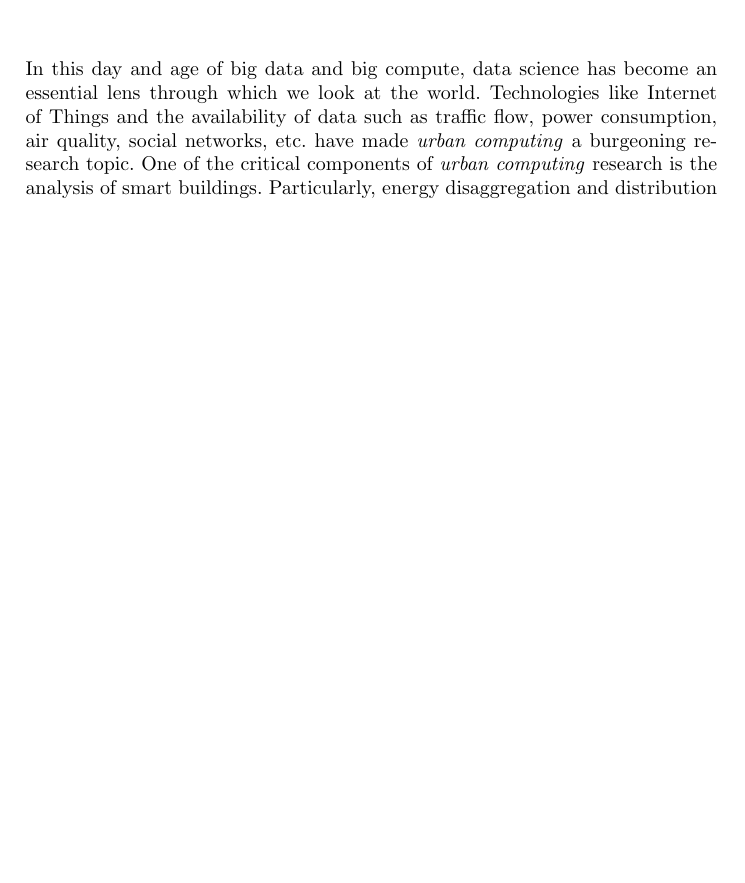
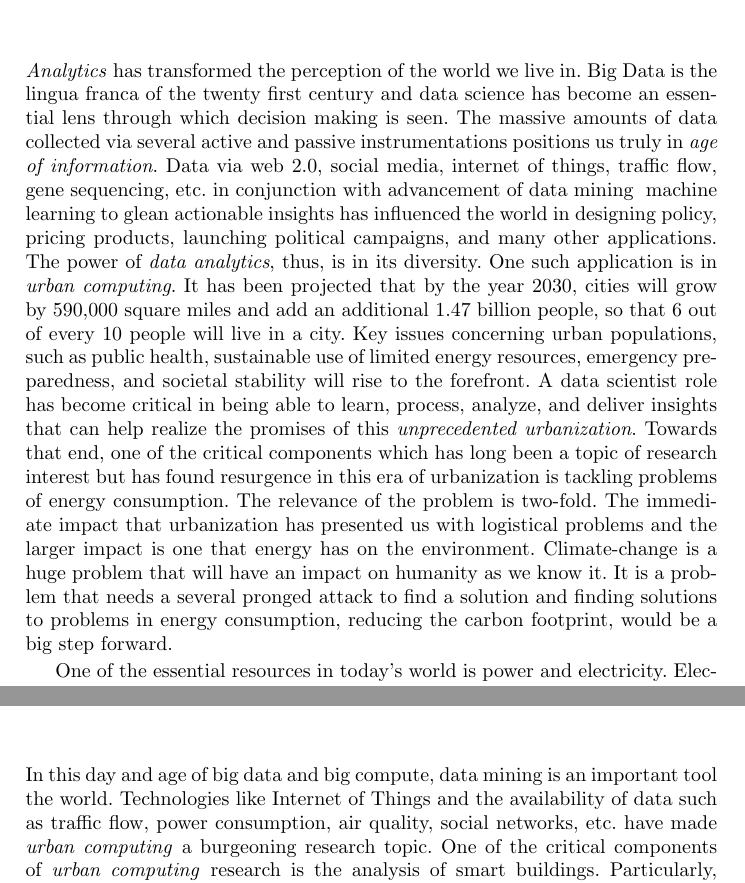
Before and after one commit to huijuanshao5/etd, a LaTeX thesis (adlsec/predictADL.tex, which reads sec/conclusion.tex, sec/introduction.tex): part of page 4 of 6 before the commit and two parts of pages 2 and 4 of 6 after it, the two joined at a grey line, cut at the place of the change, the shorter picture padded with empty space. Compiled offline with pdfLaTeX; a LaTeX package or settings file that is missing is left out.

Commit message:
changes made to intro

```diff
--- a/sec/conclusion.tex
+++ b/sec/conclusion.tex
@@ -1,6 +1,6 @@
 \chapter{Conclusion}
 
-In this day and age of big data and big compute, data science has become an essential lens through which we look at the world. Technologies like Internet of Things and the availability of data such as traffic flow, power consumption, air quality, social networks, etc. have made \emph{urban computing} a burgeoning research topic. One of the critical components of \emph{urban computing} research is the analysis of smart buildings. Particularly, energy disaggregation and distribution are important topics because of its two-fold impact on society. Firstly it is an essential resource, which has a great impact on our economy so effective distribution is important. Secondly, the larger impact the energy industry has on the environment, like climate change, makes it an extremely sensitive and relevant topic of research. Thus, in this work, we focus on two important energy related problems in a smart building setting viz. resource disaggregation and occupancy prediction.
+In this day and age of big data and big compute, data mining is an important tool  the world. Technologies like Internet of Things and the availability of data such as traffic flow, power consumption, air quality, social networks, etc. have made \emph{urban computing} a burgeoning research topic. One of the critical components of \emph{urban computing} research is the analysis of smart buildings. Particularly, energy disaggregation and distribution are important topics because of its two-fold impact on society. Firstly it is an essential resource, which has a great impact on our economy so effective distribution is important. Secondly, the larger impact the energy industry has on the environment, like climate change, makes it an extremely sensitive and relevant topic of research. Thus, in this work, we focus on two important energy related problems in a smart building setting viz. resource disaggregation and occupancy prediction.
 
 We demonstrate that with the use of frequent episode mining in conjunction with temporal mining techniques, we can effectively glean insights into usage patterns of electrical devices. Our approach describes a novel motif discovery approach that utilizes the on/off events to unravel operation frequency and duration of devices. We show that the our approach is very adroit at discerning multiple power levels and at effectively untwine the combinatorial operation of the devices. Moreover, we also show how our approach is not just an aid to disaggregation but, as a byproduct, also extracts temporal episodic relationships that shed insight into consumption patterns.
 
--- a/sec/introduction.tex
+++ b/sec/introduction.tex
@@ -1,7 +1,9 @@
 \chapter{Introduction}
 \markright{Huijuan Shao \hfill Chapter 1. Introduction \hfill}
 
-Electricity usage permeates all aspects of modern society.
+\emph{Analytics} has transformed the perception of the world we live in. Big Data is the lingua franca of the twenty first century and data science has become an essential lens through which decision making is seen. The massive amounts of data collected via several active and passive instrumentations positions us truly in \emph{age of information}. Data via web 2.0, social media, internet of things, traffic flow, gene sequencing, etc. in conjunction with advancement of data mining & machine learning to glean actionable insights has influenced the world in designing policy, pricing products, launching political campaigns, and many other applications. The power of \emph{data analytics}, thus, is in its diversity. One such application is in \emph{urban computing}. It has been projected that by the year 2030, cities will grow by 590,000 square miles and add an additional 1.47 billion people, so that 6 out of every 10 people will live in a city. Key issues concerning urban populations, such as public health, sustainable use of limited energy resources, emergency preparedness, and societal stability will rise to the forefront. A data scientist role has become critical in being able to learn, process, analyze, and deliver insights that can help realize the promises of this \emph{unprecedented urbanization}. Towards that end, one of the critical components which has long been a topic of research interest but has found resurgence in this era of urbanization is tackling problems of energy consumption. The relevance of the problem is two-fold. The immediate impact that urbanization has presented us with logistical problems and the larger impact is one that energy has on the environment. Climate-change is a huge problem that will have an impact on humanity as we know it. It is a problem that needs a several pronged attack to find a solution and finding solutions to problems in energy consumption, reducing the carbon footprint, would be a big step forward.
+
+One of the essential resources in today's world is power and electricity. Electricity usage permeates all aspects of modern society.
 Its most conspicuous
 uses include urban contexts such as
 lighting, air conditioning, refrigeration, heating, and, powering
```
Also changed, not shown: sec/introduction.tex (4 more changed lines), 7 other files.
